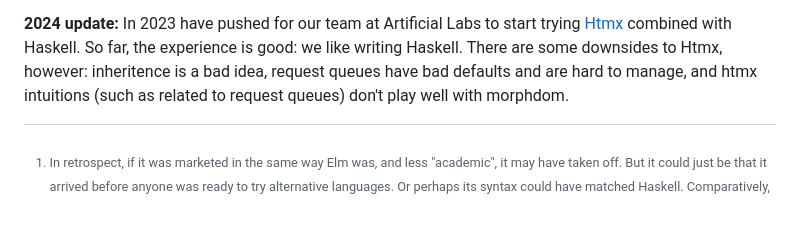
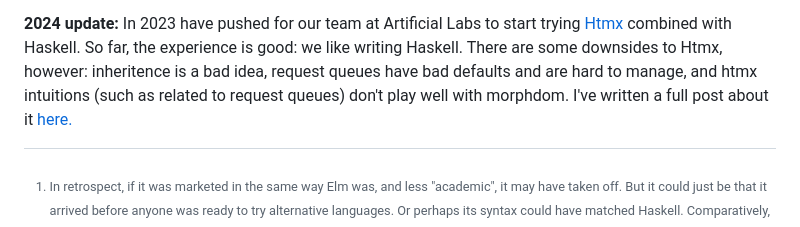
Before and after one commit to chrisdone/website, a Markdown page: posts/clientside-programming-haskell.markdown, the part around the change. GitHub-like rendering.

Commit message:
Link to other thing

```diff
--- a/posts/clientside-programming-haskell.markdown
+++ b/posts/clientside-programming-haskell.markdown
@@ -205,7 +205,9 @@ to start trying [Htmx](https://htmx.org/) combined with Haskell. So
 far, the experience is good: we like writing Haskell. There are some
 downsides to Htmx, however: inheritence is a bad idea, request queues
 have bad defaults and are hard to manage, and htmx intuitions (such as
-related to request queues) don't play well with morphdom.
+related to request queues) don't play well with morphdom. I've written
+a full post about it
+[here.](https://chrisdone.com/posts/htmx-critique/)
 
 [^1]: In retrospect, if it was marketed in the same way Elm was, and
 less "academic", it may have taken off. But it could just be that it
```
